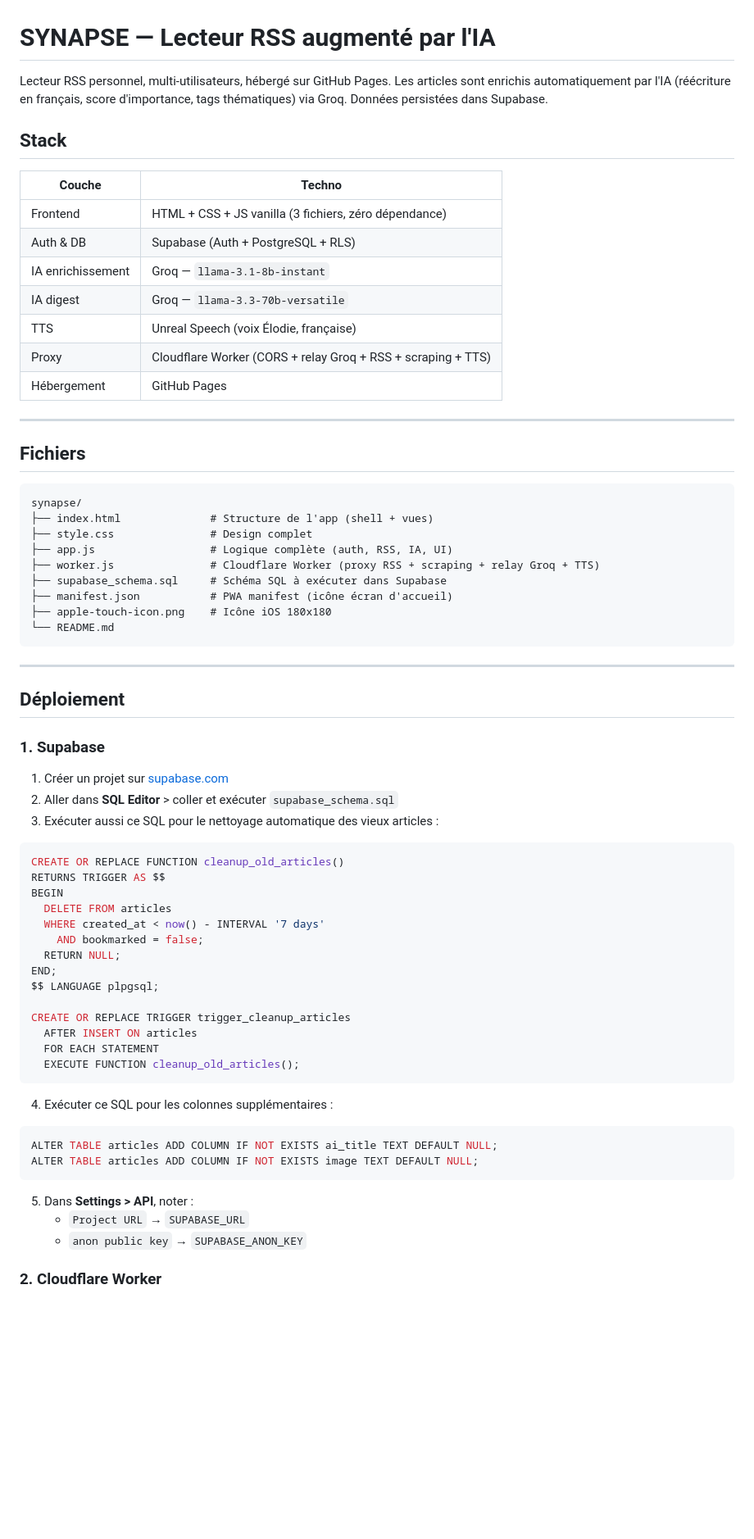
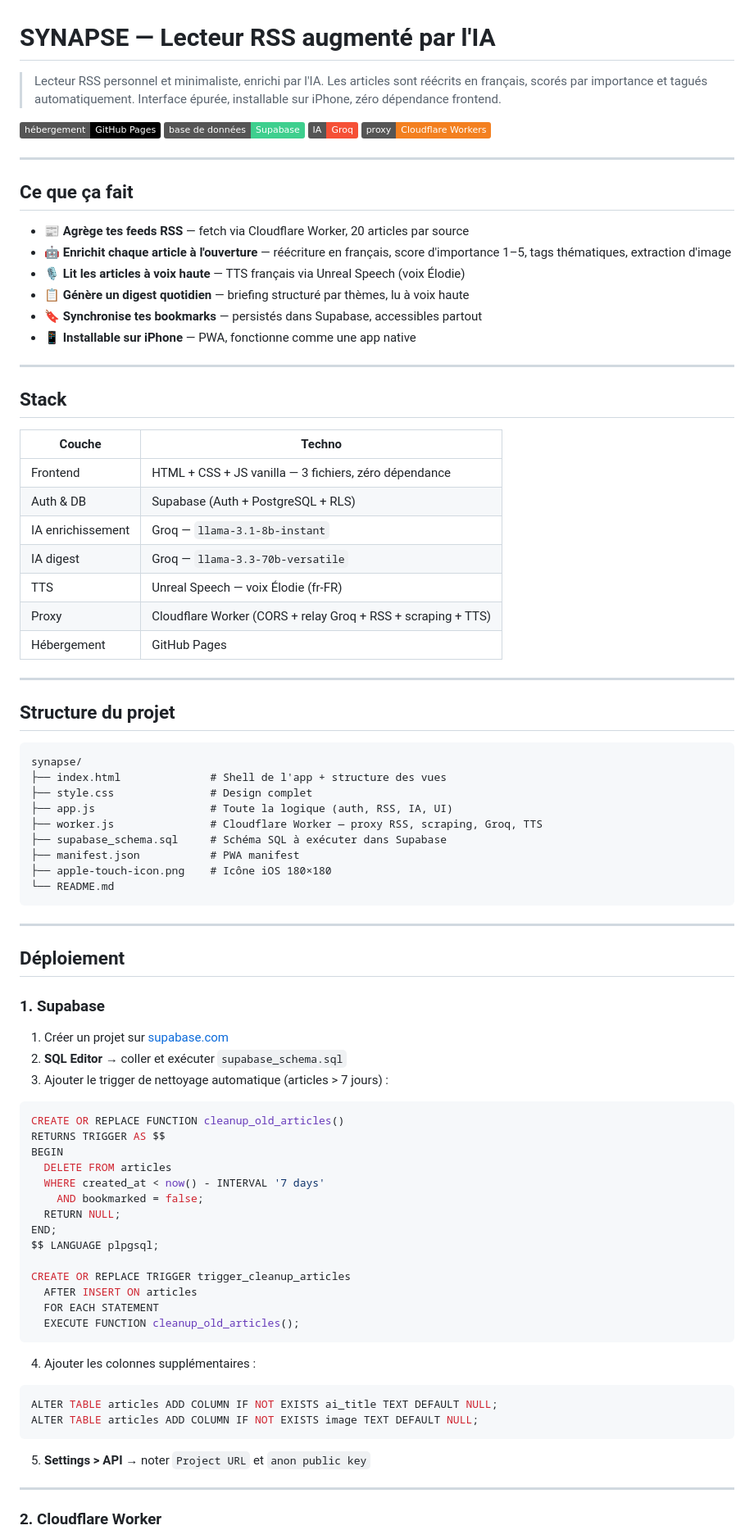
Before and after one commit to sodanexus/Synapse, a Markdown page: README.md, the part around one of its changes. Shown at 82% size. Drawn GitHub-style; badges without logos; blank space fills up the shorter version.

````diff
--- a/README.md
+++ b/README.md
@@ -1,32 +1,47 @@
 # SYNAPSE — Lecteur RSS augmenté par l'IA
 
-Lecteur RSS personnel, multi-utilisateurs, hébergé sur GitHub Pages. Les articles sont enrichis automatiquement par l'IA (réécriture en français, score d'importance, tags thématiques) via Groq. Données persistées dans Supabase.
+> Lecteur RSS personnel et minimaliste, enrichi par l'IA. Les articles sont réécrits en français, scorés par importance et tagués automatiquement. Interface épurée, installable sur iPhone, zéro dépendance frontend.
+
+![GitHub Pages](https://img.shields.io/badge/hébergement-GitHub%20Pages-black) ![Supabase](https://img.shields.io/badge/base%20de%20données-Supabase-3ECF8E) ![Groq](https://img.shields.io/badge/IA-Groq-F55036) ![Cloudflare Workers](https://img.shields.io/badge/proxy-Cloudflare%20Workers-F38020)
+
+---
+
+## Ce que ça fait
+
+- 📰 **Agrège tes feeds RSS** — fetch via Cloudflare Worker, 20 articles par source
+- 🤖 **Enrichit chaque article à l'ouverture** — réécriture en français, score d'importance 1–5, tags thématiques, extraction d'image
+- 🎙️ **Lit les articles à voix haute** — TTS français via Unreal Speech (voix Élodie)
+- 📋 **Génère un digest quotidien** — briefing structuré par thèmes, lu à voix haute
+- 🔖 **Synchronise tes bookmarks** — persistés dans Supabase, accessibles partout
+- 📱 **Installable sur iPhone** — PWA, fonctionne comme une app native
+
+---
 
 ## Stack
 
 | Couche | Techno |
 |---|---|
-| Frontend | HTML + CSS + JS vanilla (3 fichiers, zéro dépendance) |
+| Frontend | HTML + CSS + JS vanilla — 3 fichiers, zéro dépendance |
 | Auth & DB | Supabase (Auth + PostgreSQL + RLS) |
 | IA enrichissement | Groq — `llama-3.1-8b-instant` |
 | IA digest | Groq — `llama-3.3-70b-versatile` |
-| TTS | Unreal Speech (voix Élodie, française) |
+| TTS | Unreal Speech — voix Élodie (fr-FR) |
 | Proxy | Cloudflare Worker (CORS + relay Groq + RSS + scraping + TTS) |
 | Hébergement | GitHub Pages |
 
 ---
 
-## Fichiers
+## Structure du projet
 
 ```
 synapse/
-├── index.html              # Structure de l'app (shell + vues)
+├── index.html              # Shell de l'app + structure des vues
 ├── style.css               # Design complet
-├── app.js                  # Logique complète (auth, RSS, IA, UI)
-├── worker.js               # Cloudflare Worker (proxy RSS + scraping + relay Groq + TTS)
+├── app.js                  # Toute la logique (auth, RSS, IA, UI)
+├── worker.js               # Cloudflare Worker — proxy RSS, scraping, Groq, TTS
 ├── supabase_schema.sql     # Schéma SQL à exécuter dans Supabase
-├── manifest.json           # PWA manifest (icône écran d'accueil)
-├── apple-touch-icon.png    # Icône iOS 180x180
+├── manifest.json           # PWA manifest
+├── apple-touch-icon.png    # Icône iOS 180×180
 └── README.md
 ```
 
@@ -37,8 +52,9 @@ synapse/
 ### 1. Supabase
 
 1. Créer un projet sur [supabase.com](https://supabase.com)
-2. Aller dans **SQL Editor** > coller et exécuter `supabase_schema.sql`
-3. Exécuter aussi ce SQL pour le nettoyage automatique des vieux articles :
+2. **SQL Editor** → coller et exécuter `supabase_schema.sql`
+3. Ajouter le trigger de nettoyage automatique (articles > 7 jours) :
+
 ```sql
 CREATE OR REPLACE FUNCTION cleanup_old_articles()
 RETURNS TRIGGER AS $$
@@ -55,14 +71,17 @@ CREATE OR REPLACE TRIGGER trigger_cleanup_articles
   FOR EACH STATEMENT
   EXECUTE FUNCTION cleanup_old_articles();
 ```
-4. Exécuter ce SQL pour les colonnes supplémentaires :
+
+4. Ajouter les colonnes supplémentaires :
+
 ```sql
 ALTER TABLE articles ADD COLUMN IF NOT EXISTS ai_title TEXT DEFAULT NULL;
 ALTER TABLE articles ADD COLUMN IF NOT EXISTS image TEXT DEFAULT NULL;
 ```
-5. Dans **Settings > API**, noter :
-   - `Project URL` → `SUPABASE_URL`
-   - `anon public key` → `SUPABASE_ANON_KEY`
+
+5. **Settings > API** → noter `Project URL` et `anon public key`
+
+---
 
 ### 2. Cloudflare Worker
 
````
Also changed, not shown: other parts of README.md (+61 -73 lines).
